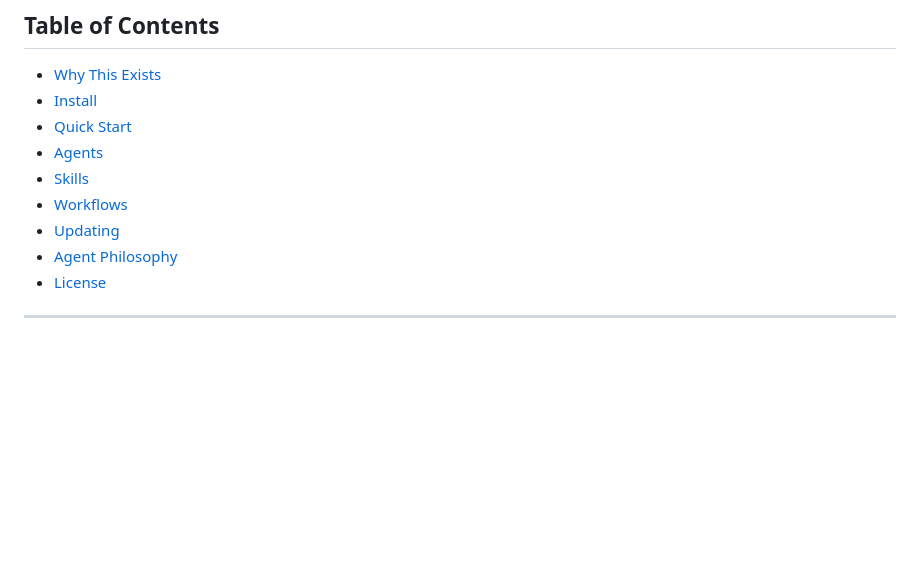
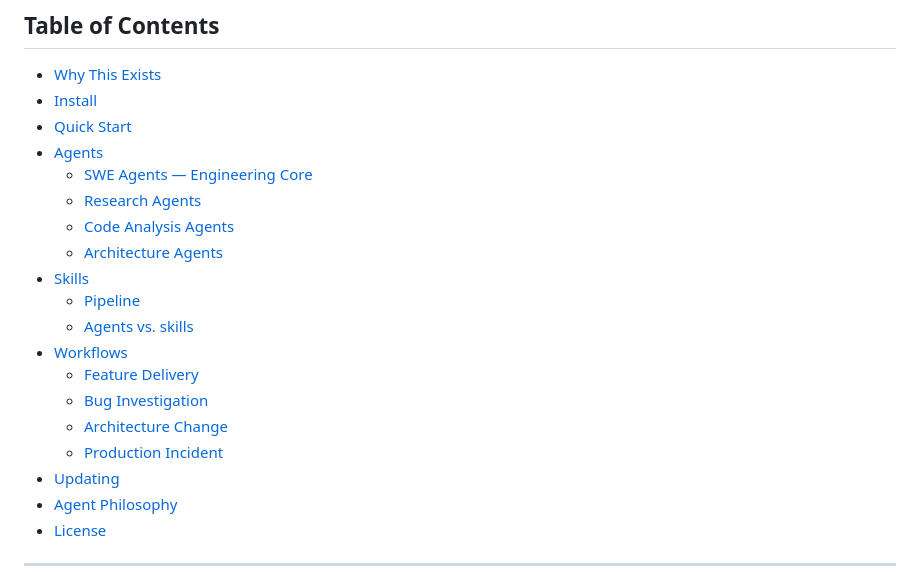
Before and after one commit to beast-ofcourse/SWE-pro-Agents, a Markdown page: README.md, the part around one of its changes. Drawn GitHub-style; blank space fills up the shorter version.

Commit message:
docs: fix TOC with proper subsections and explicit anchors

```diff
--- a/README.md
+++ b/README.md
@@ -20,8 +20,18 @@
 - [Install](#install)
 - [Quick Start](#quick-start)
 - [Agents](#agents)
+  - [SWE Agents — Engineering Core](#swe-agents)
+  - [Research Agents](#research-agents)
+  - [Code Analysis Agents](#code-analysis-agents)
+  - [Architecture Agents](#architecture-agents)
 - [Skills](#skills)
+  - [Pipeline](#pipeline)
+  - [Agents vs. skills](#agents-vs-skills)
 - [Workflows](#workflows)
+  - [Feature Delivery](#feature-delivery)
+  - [Bug Investigation](#bug-investigation)
+  - [Architecture Change](#architecture-change)
+  - [Production Incident](#production-incident)
 - [Updating](#updating)
 - [Agent Philosophy](#agent-philosophy)
 - [License](#license)
```
Also changed, not shown: other parts of README.md (+5 -0 lines).
